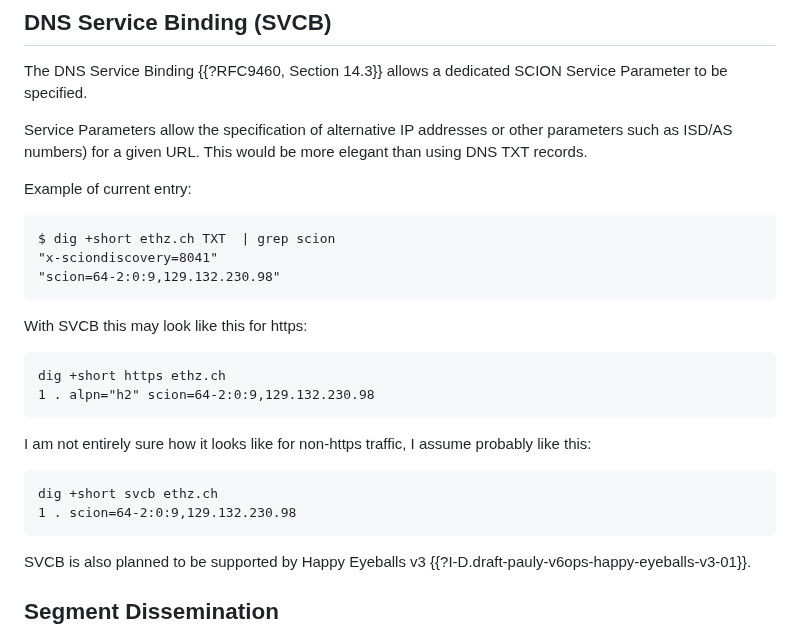
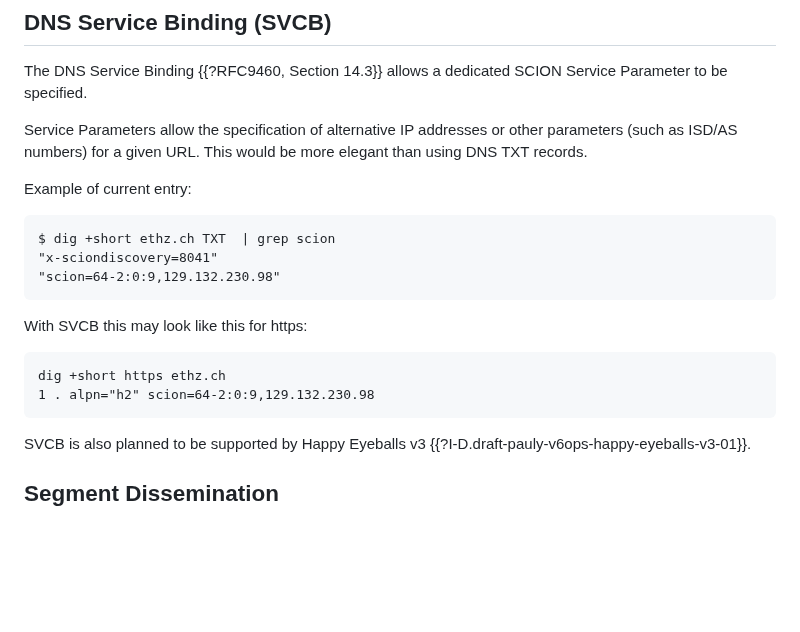
Before and after one commit to scionassociation/scion-research_I-D, a Markdown page: draft-meynell-panrg-scion-research-questions.md, the part around the change. Rendered like a GitHub page; blank space fills up the shorter version.

Commit message:
Typo, review suggestion.

```diff
--- a/draft-meynell-panrg-scion-research-questions.md
+++ b/draft-meynell-panrg-scion-research-questions.md
@@ -260,7 +260,8 @@ A related question is discussed in {{signalling-faulty-segments}}.
 
 The DNS Service Binding {{?RFC9460, Section 14.3}} allows a dedicated SCION Service Parameter to be specified.
 
-Service Parameters allow the specification of alternative IP addresses or other parameters such as ISD/AS numbers) for a given URL.
+Service Parameters allow the specification of alternative IP addresses or other parameters
+(such as ISD/AS numbers) for a given URL.
 This would be more elegant than using DNS TXT records.
 
 Example of current entry:
@@ -274,11 +275,6 @@ With SVCB this may look like this for https:
 
     dig +short https ethz.ch
     1 . alpn="h2" scion=64-2:0:9,129.132.230.98
-
-I am not entirely sure how it looks like for non-https traffic, I assume probably like this:
-
-    dig +short svcb ethz.ch
-    1 . scion=64-2:0:9,129.132.230.98
 
 SVCB is also planned to be supported by Happy Eyeballs v3 {{?I-D.draft-pauly-v6ops-happy-eyeballs-v3-01}}.
 
```
